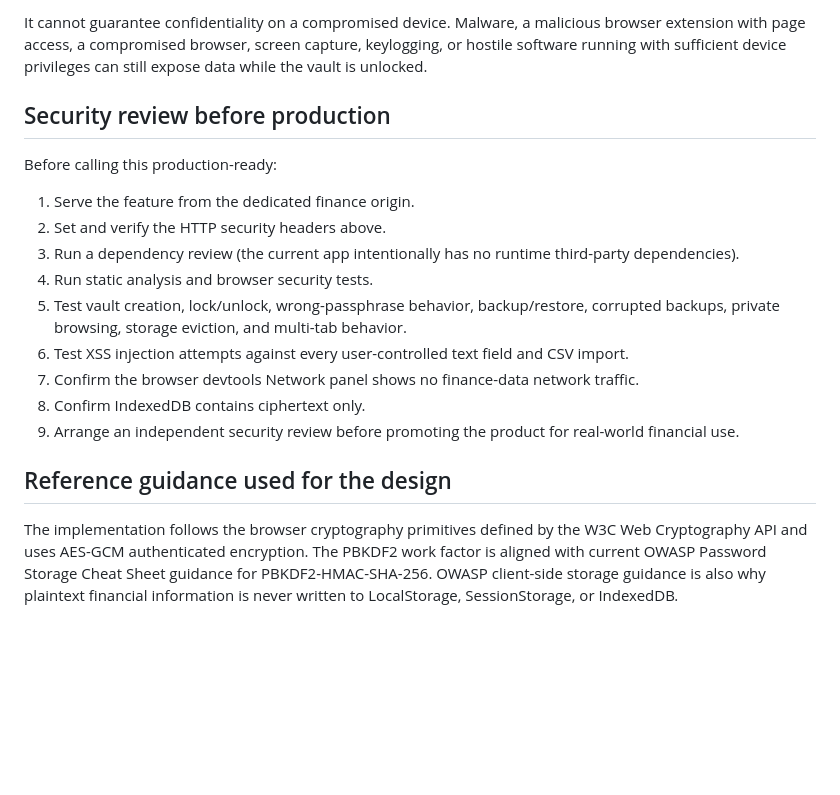
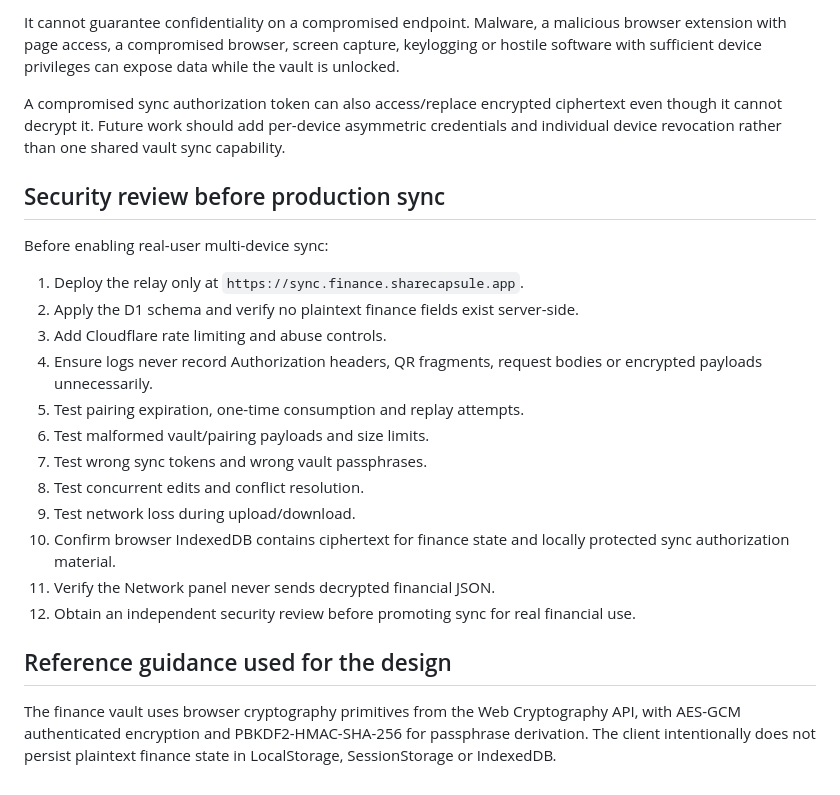
Before and after one commit to ananthaprakashb/sharecapsule-finance, a Markdown page: SECURITY.md, the part around one of its changes. Rendered like a GitHub page; blank space fills up the shorter version.

```diff
--- a/SECURITY.md
+++ b/SECURITY.md
@@ -78,20 +146,25 @@ This architecture is designed to protect financial data from:
 
-It cannot guarantee confidentiality on a compromised device. Malware, a malicious browser extension with page access, a compromised browser, screen capture, keylogging, or hostile software running with sufficient device privileges can still expose data while the vault is unlocked.
+It cannot guarantee confidentiality on a compromised endpoint. Malware, a malicious browser extension with page access, a compromised browser, screen capture, keylogging or hostile software with sufficient device privileges can expose data while the vault is unlocked.
 
-## Security review before production
+A compromised sync authorization token can also access/replace encrypted ciphertext even though it cannot decrypt it. Future work should add per-device asymmetric credentials and individual device revocation rather than one shared vault sync capability.
 
-Before calling this production-ready:
+## Security review before production sync
 
-1. Serve the feature from the dedicated finance origin.
-2. Set and verify the HTTP security headers above.
-3. Run a dependency review (the current app intentionally has no runtime third-party dependencies).
-4. Run static analysis and browser security tests.
-5. Test vault creation, lock/unlock, wrong-passphrase behavior, backup/restore, corrupted backups, private browsing, storage eviction, and multi-tab behavior.
-6. Test XSS injection attempts against every user-controlled text field and CSV import.
-7. Confirm the browser devtools Network panel shows no finance-data network traffic.
-8. Confirm IndexedDB contains ciphertext only.
-9. Arrange an independent security review before promoting the product for real-world financial use.
+Before enabling real-user multi-device sync:
+
+1. Deploy the relay only at `https://sync.finance.sharecapsule.app`.
+2. Apply the D1 schema and verify no plaintext finance fields exist server-side.
+3. Add Cloudflare rate limiting and abuse controls.
+4. Ensure logs never record Authorization headers, QR fragments, request bodies or encrypted payloads unnecessarily.
+5. Test pairing expiration, one-time consumption and replay attempts.
+6. Test malformed vault/pairing payloads and size limits.
+7. Test wrong sync tokens and wrong vault passphrases.
+8. Test concurrent edits and conflict resolution.
+9. Test network loss during upload/download.
+10. Confirm browser IndexedDB contains ciphertext for finance state and locally protected sync authorization material.
+11. Verify the Network panel never sends decrypted financial JSON.
+12. Obtain an independent security review before promoting sync for real financial use.
 
 ## Reference guidance used for the design
 
-The implementation follows the browser cryptography primitives defined by the W3C Web Cryptography API and uses AES-GCM authenticated encryption. The PBKDF2 work factor is aligned with current OWASP Password Storage Cheat Sheet guidance for PBKDF2-HMAC-SHA-256. OWASP client-side storage guidance is also why plaintext financial information is never written to LocalStorage, SessionStorage, or IndexedDB.
+The finance vault uses browser cryptography primitives from the Web Cryptography API, with AES-GCM authenticated encryption and PBKDF2-HMAC-SHA-256 for passphrase derivation. The client intentionally does not persist plaintext finance state in LocalStorage, SessionStorage or IndexedDB.
```
Also changed, not shown: other parts of SECURITY.md (+105 -37 lines).
